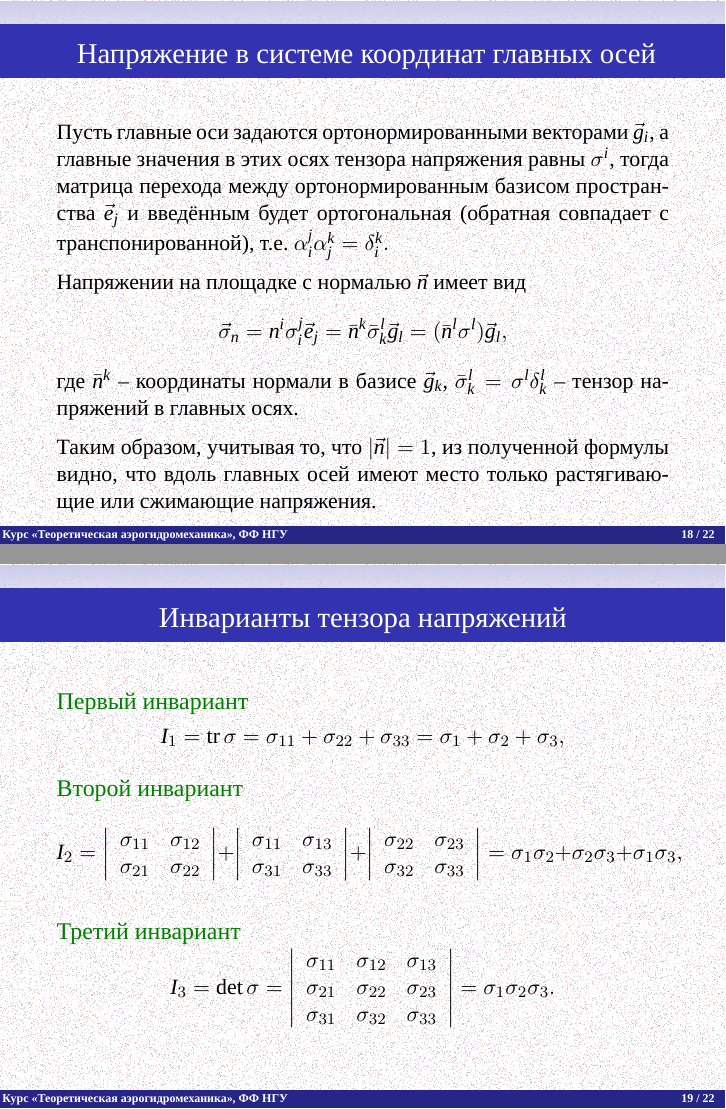
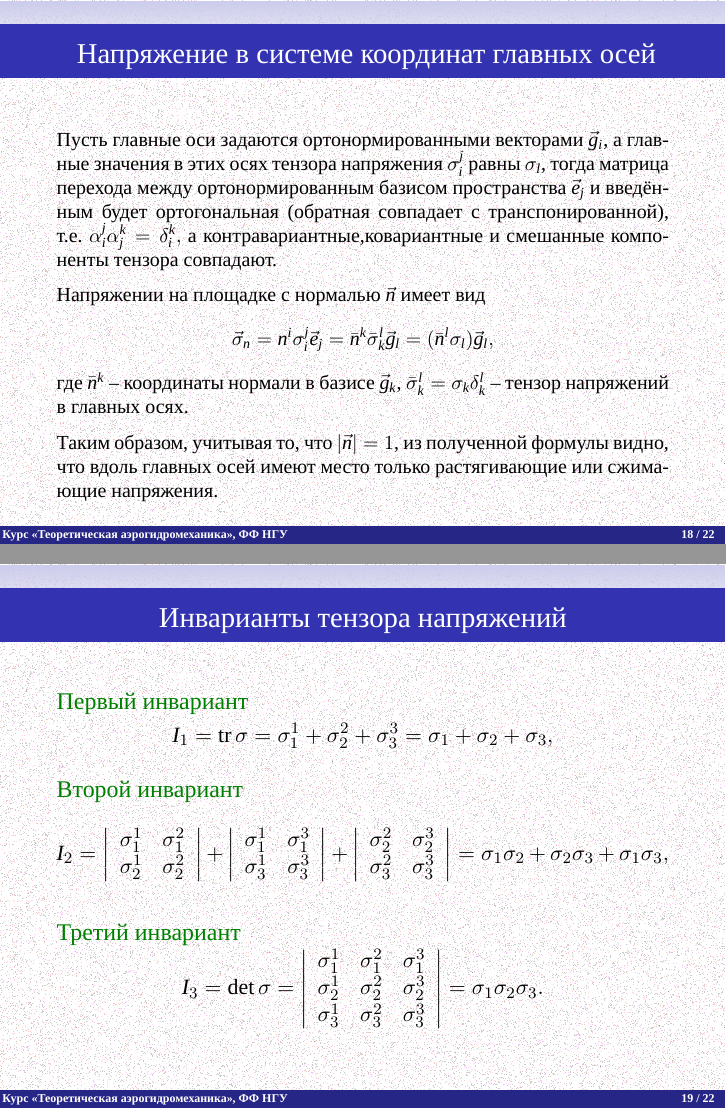
Before and after one commit to the-mozart/tagd, LaTeX slides (lecture_06/tex/lecture_06.tex): pages 26 and 27 of 31, joined at a grey line. Compiled offline with XeLaTeX; a missing font is replaced by an installed copy or a similar font.

Commit message:
Мелкие изменения

```diff
--- a/lecture_06/tex/lecture_06.tex
+++ b/lecture_06/tex/lecture_06.tex
@@ -536,18 +544,20 @@
 
 	\begin{exampleblock}{}
 		\parbox{\textwidth}{
-		Пусть главные оси задаются ортонормированными векторами $\vec{g}_i$, а главные значения в этих осях тензора напряжения равны $\sigma^i$, тогда матрица перехода между ортонормированным базисом пространства $\vec{e}_j$ и введённым будет ортогональная (обратная совпадает с транспонированной), т.е.
+		\small
+		Пусть главные оси задаются ортонормированными векторами $\vec{g}_i$, а главные значения в этих осях тензора напряжения  $\sigma_i^j$ равны $\sigma_l$, тогда матрица перехода между ортонормированным базисом пространства $\vec{e}_j$ и введённым будет ортогональная (обратная совпадает с транспонированной), т.е.
 		$
-		\alpha_i^j \alpha^k_j = \delta_i^k.
+		\alpha_i^j \alpha^k_j = \delta_i^k,
 		$
+		а контравариантные,ковариантные и смешанные компоненты тензора совпадают.
 
 		\medskip
 		Напряжении на площадке с нормалью $\vec{n}$ имеет вид
 		\[
 		\vec{\sigma}_n	= n^i\sigma_i^j \vec{e}_j = \bar{n}^k \bar{\sigma}_k^l  \vec{g}_l =
-		(\bar{n}^l \sigma^l) \vec{g}_l,
+		(\bar{n}^l \sigma_l) \vec{g}_l,
 		\]
-		где $\bar{n}^k$ -- координаты нормали в базисе $\vec{g}_k$, $\bar{\sigma}_k^l = \sigma^l \delta_k^l$ -- тензор напряжений в главных осях.
+		где $\bar{n}^k$ -- координаты нормали в базисе $\vec{g}_k$, $\bar{\sigma}_k^l = \sigma_k \delta_k^l$ -- тензор напряжений в главных осях.
 
 		\medskip
 		Таким образом, учитывая то, что $|\vec{n}|=1$, из полученной формулы видно, что  вдоль главных осей имеют место только растягивающие или сжимающие напряжения.
@@ -562,7 +572,7 @@
 		\parbox{\textwidth}{
 
 			\[
-			I_1 = \operatorname{tr} \sigma = \sigma_{11}+\sigma_{22}+\sigma_{33}=\sigma_{1}+\sigma_{2}+\sigma_{3},
+			I_1 = \operatorname{tr} \sigma = \sigma_1^1+\sigma_2^2+\sigma_3^3=\sigma_{1}+\sigma_2+\sigma_3,
 			\]
 
 
@@ -575,20 +585,20 @@
 			I_2 =
 			\left|
 			\begin{array}{cc}
-			\sigma_{11} & \sigma_{12} \\
-			\sigma_{21} & \sigma_{22}
+			\sigma_1^1 & \sigma_1^2 \\
+			\sigma_2^1 & \sigma_2^2
 			\end{array}
 			\right|+
 			\left|
 			\begin{array}{cc}
-			\sigma_{11} & \sigma_{13} \\
-			\sigma_{31} & \sigma_{33}
+			\sigma_1^1 & \sigma_1^3 \\
+			\sigma_3^1 & \sigma_3^3
 			\end{array}
 			\right|+
 			\left|
 			\begin{array}{cc}
-			\sigma_{22} & \sigma_{23} \\
-			\sigma_{32} & \sigma_{33}
+			\sigma_2^2 & \sigma_2^3 \\
+			\sigma_3^2 & \sigma_3^3
 			\end{array}
 			\right| = \sigma_1\sigma_2+\sigma_2\sigma_3+\sigma_1\sigma_3,
 			\]
@@ -601,9 +611,9 @@
 			I_3 = \operatorname{det} \sigma =
 			\left|
 			\begin{array}{ccc}
-				\sigma_{11} & \sigma_{12} & \sigma_{13} \\
-				\sigma_{21} & \sigma_{22} & \sigma_{23} \\
-				\sigma_{31} & \sigma_{32} & \sigma_{33}
+				\sigma_1^1 & \sigma_1^2 & \sigma_1^3 \\
+				\sigma_2^1 & \sigma_2^2 & \sigma_2^3 \\
+				\sigma_3^1 & \sigma_3^2 & \sigma_3^3
 			\end{array}
 			\right|=
 			\sigma_1\sigma_2\sigma_3.
```
Also changed, not shown: lecture_06/tex/lecture_06.pdf, lecture_06/tex/lecture_06.tex (46 more changed lines).
